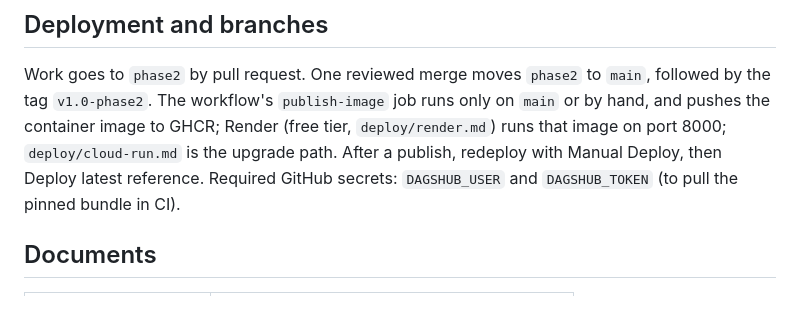
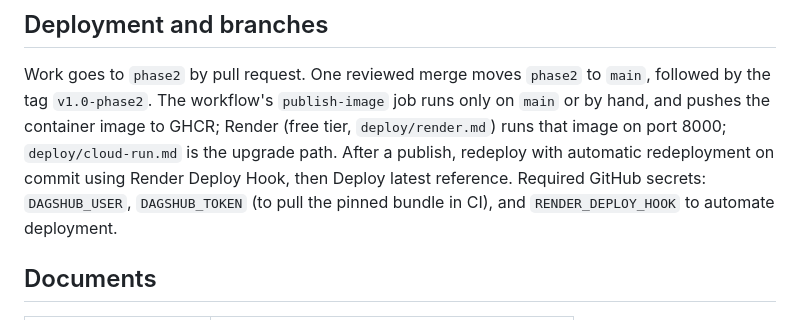
Before and after one commit to aryahabbuxo/mlops, a Markdown page: README.md, the part around the change. Rendered like a GitHub page.

Commit message:
Enhance deployment instructions in README
Updated deployment instructions to include automatic redeployment using Render Deploy Hook and added a new required GitHub secret.

```diff
--- a/README.md
+++ b/README.md
@@ -133,8 +133,8 @@ Status codes: 404 unknown site, 409 date outside 2019-10-30 to 2026-09-30, 503 m
 
 Work goes to `phase2` by pull request. One reviewed merge moves `phase2` to `main`, followed by the
 tag `v1.0-phase2`. The workflow's `publish-image` job runs only on `main` or by hand, and pushes the
-container image to GHCR; Render (free tier, `deploy/render.md`) runs that image on port 8000; `deploy/cloud-run.md` is the upgrade path. After a publish, redeploy with Manual Deploy, then Deploy latest reference.
-Required GitHub secrets: `DAGSHUB_USER` and `DAGSHUB_TOKEN` (to pull the pinned bundle in CI).
+container image to GHCR; Render (free tier, `deploy/render.md`) runs that image on port 8000; `deploy/cloud-run.md` is the upgrade path. After a publish, redeploy with automatic redeployment on commit using Render Deploy Hook, then Deploy latest reference.
+Required GitHub secrets: `DAGSHUB_USER`, `DAGSHUB_TOKEN` (to pull the pinned bundle in CI), and `RENDER_DEPLOY_HOOK` to automate deployment.
 
 ## Documents
 
```
